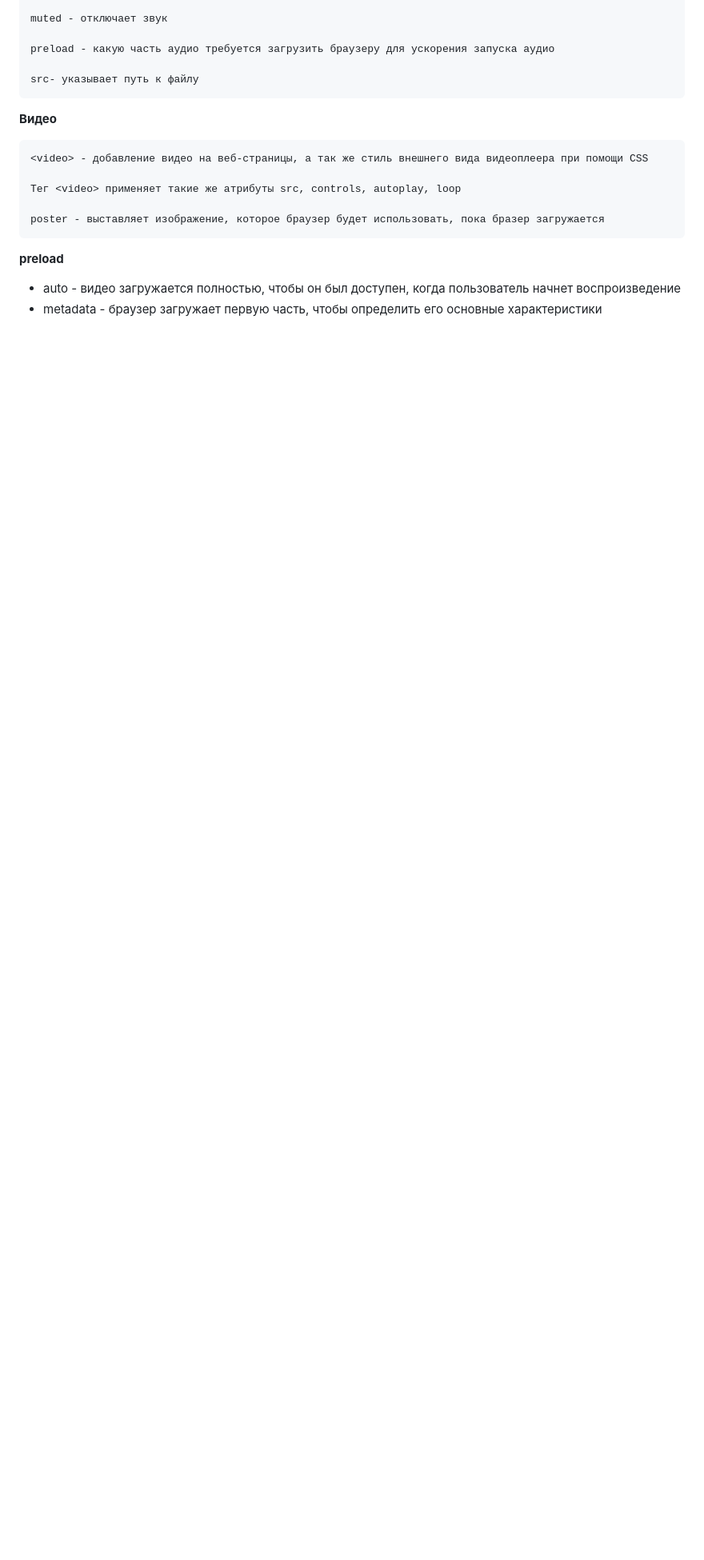
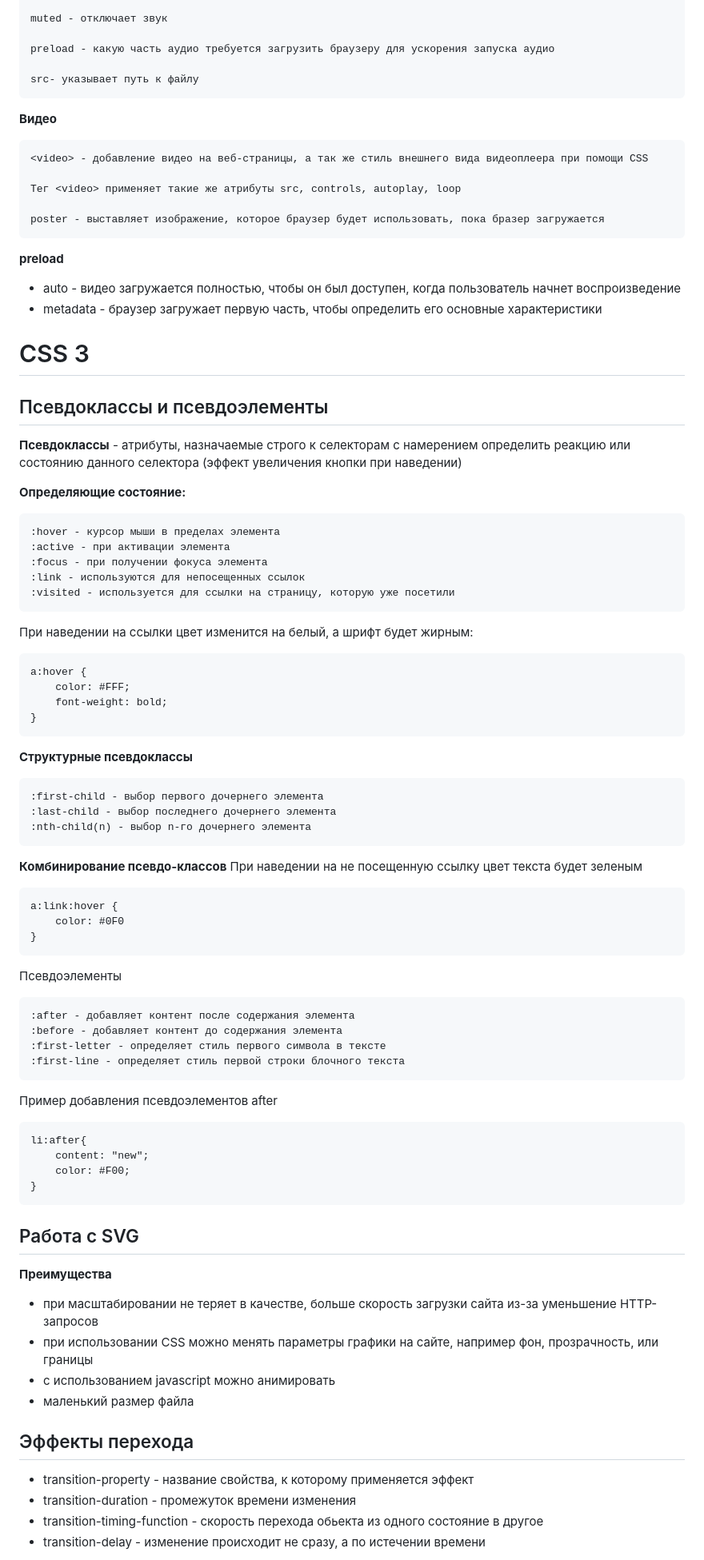
Before and after one commit to Vitaliy2008/sait, a Markdown page: cosnpect/Conspect.md, the part around one of its changes. Shown at 80% size. Rendered like a GitHub page; blank space fills up the shorter version.

```diff
--- a/cosnpect/Conspect.md
+++ b/cosnpect/Conspect.md
@@ -417,3 +417,68 @@ ___
 **preload**
 * auto - видео загружается полностью, чтобы он был доступен, когда пользователь начнет воспроизведение
 * metadata - браузер загружает первую часть, чтобы определить его основные характеристики
+
+# CSS 3
+
+## Псевдоклассы и псевдоэлементы
+
+**Псевдоклассы** - атрибуты, назначаемые строго к селекторам с намерением определить реакцию или состоянию данного  селектора (эффект увеличения кнопки при наведении)
+
+**Определяющие состояние:**
+
+    :hover - курсор мыши в пределах элемента
+    :active - при активации элемента
+    :focus - при получении фокуса элемента
+    :link - используются для непосещенных ссылок
+    :visited - используется для ссылки на страницу, которую уже посетили
+
+При наведении на ссылки цвет изменится на белый, а шрифт будет жирным:
+
+    a:hover {
+        color: #FFF;
+        font-weight: bold;
+    }
+
+**Структурные псевдоклассы**
+
+    :first-child - выбор первого дочернего элемента
+    :last-child - выбор последнего дочернего элемента
+    :nth-child(n) - выбор n-го дочернего элемента
+
+**Комбинирование псевдо-классов**
+При наведении на не посещенную ссылку цвет текста будет зеленым
+
+    a:link:hover {
+        color: #0F0
+    }
+
+Псевдоэлементы
+
+    :after - добавляет контент после содержания элемента
+    :before - добавляет контент до содержания элемента
+    :first-letter - определяет стиль первого символа в тексте
+    :first-line - определяет стиль первой строки блочного текста
+
+Пример добавления псевдоэлементов after
+
+    li:after{
+        content: "new";
+        color: #F00;
+    }
+
+## Работа с SVG
+
+**Преимущества**
+
+* при масштабировании не теряет в качестве, больше скорость загрузки сайта из-за уменьшение HTTP-запросов
+* при использовании CSS можно менять параметры графики на сайте, например фон, прозрачность, или границы
+* с использованием javascript можно анимировать
+* маленький размер файла
+
+## Эффекты перехода
+
+* transition-property - название свойства, к которому применяется эффект
+* transition-duration - промежуток времени изменения
+* transition-timing-function - скорость перехода обьекта из одного состояние в другое
+* transition-delay - изменение происходит не сразу, а по истечении времени
+
```
Also changed, not shown: other parts of cosnpect/Conspect.md (+18 -0 lines).
